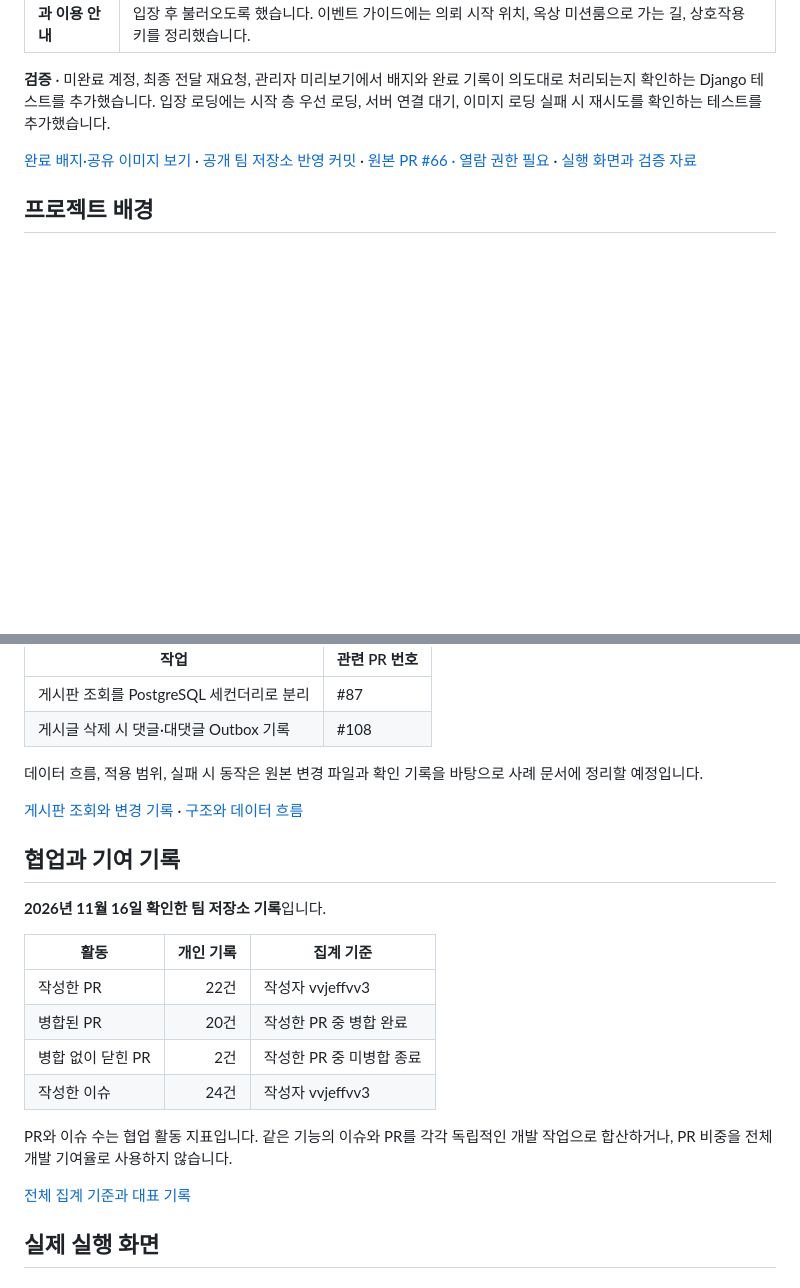
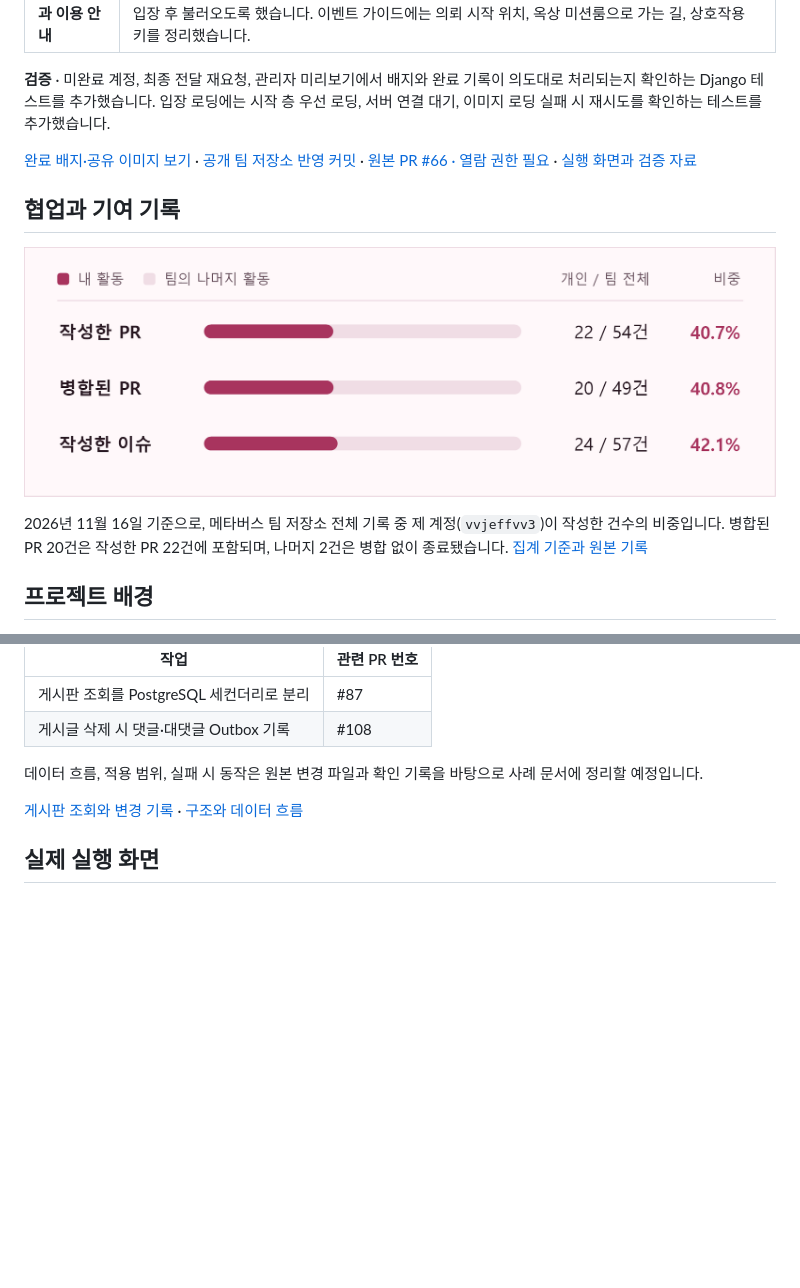
Before and after one commit to vvjeffvv3/metaverse-for-portfolio, a Markdown page: README.md, 2 parts joined by grey strips. GitHub-like rendering; pictures changed too: assets/diagrams/contribution-activity.png (added); blank space fills up the shorter version.

Commit message:
docs: visualize individual PR and issue activity

```diff
--- a/README.md
+++ b/README.md
@@ -23,6 +23,12 @@
 **검증** · 미완료 계정, 최종 전달 재요청, 관리자 미리보기에서 배지와 완료 기록이 의도대로 처리되는지 확인하는 Django 테스트를 추가했습니다. 입장 로딩에는 시작 층 우선 로딩, 서버 연결 대기, 이미지 로딩 실패 시 재시도를 확인하는 테스트를 추가했습니다.
 
 [완료 배지·공유 이미지 보기](https://github.com/encore-ai-campus/mlo-01-p4-team2/blob/main/docs/product/event-complete-share.png) · [공개 팀 저장소 반영 커밋](https://github.com/encore-ai-campus/mlo-01-p4-team2/commit/1ea64ab8b52ea920006592fcd5c03f319c4c09de) · [원본 PR #66 · 열람 권한 필요](https://github.com/playdatametaverse/playdatametaverse/pull/66) · [실행 화면과 검증 자료](docs/demo.md)
+
+## 협업과 기여 기록
+
+![팀 저장소 전체 대비 개인 활동 건수. 작성한 PR 22/54건(40.7%), 병합된 PR 20/49건(40.8%), 작성한 이슈 24/57건(42.1%).](assets/diagrams/contribution-activity.png)
+
+2026년 11월 16일 기준으로, 메타버스 팀 저장소 전체 기록 중 제 계정(`vvjeffvv3`)이 작성한 건수의 비중입니다. 병합된 PR 20건은 작성한 PR 22건에 포함되며, 나머지 2건은 병합 없이 종료됐습니다. [집계 기준과 원본 기록](docs/contributions.md)
 
 ## 프로젝트 배경
 
@@ -65,21 +71,6 @@ ROOM1 SQL 문제의 테이블과 좌우 배치를 수정하고, 게임 성공
 데이터 흐름, 적용 범위, 실패 시 동작은 원본 변경 파일과 확인 기록을 바탕으로 사례 문서에 정리할 예정입니다.
 
 [게시판 조회와 변경 기록](docs/case-studies/board-data-flow.md) · [구조와 데이터 흐름](docs/architecture.md)
-
-## 협업과 기여 기록
-
-**2026년 11월 16일 확인한 팀 저장소 기록**입니다.
-
-| 활동 | 개인 기록 | 집계 기준 |
-| --- | ---: | --- |
-| 작성한 PR | 22건 | 작성자 vvjeffvv3 |
-| 병합된 PR | 20건 | 작성한 PR 중 병합 완료 |
-| 병합 없이 닫힌 PR | 2건 | 작성한 PR 중 미병합 종료 |
-| 작성한 이슈 | 24건 | 작성자 vvjeffvv3 |
-
-PR와 이슈 수는 협업 활동 지표입니다. 같은 기능의 이슈와 PR를 각각 독립적인 개발 작업으로 합산하거나, PR 비중을 전체 개발 기여율로 사용하지 않습니다.
-
-[전체 집계 기준과 대표 기록](docs/contributions.md)
 
 ## 실제 실행 화면
 
```
